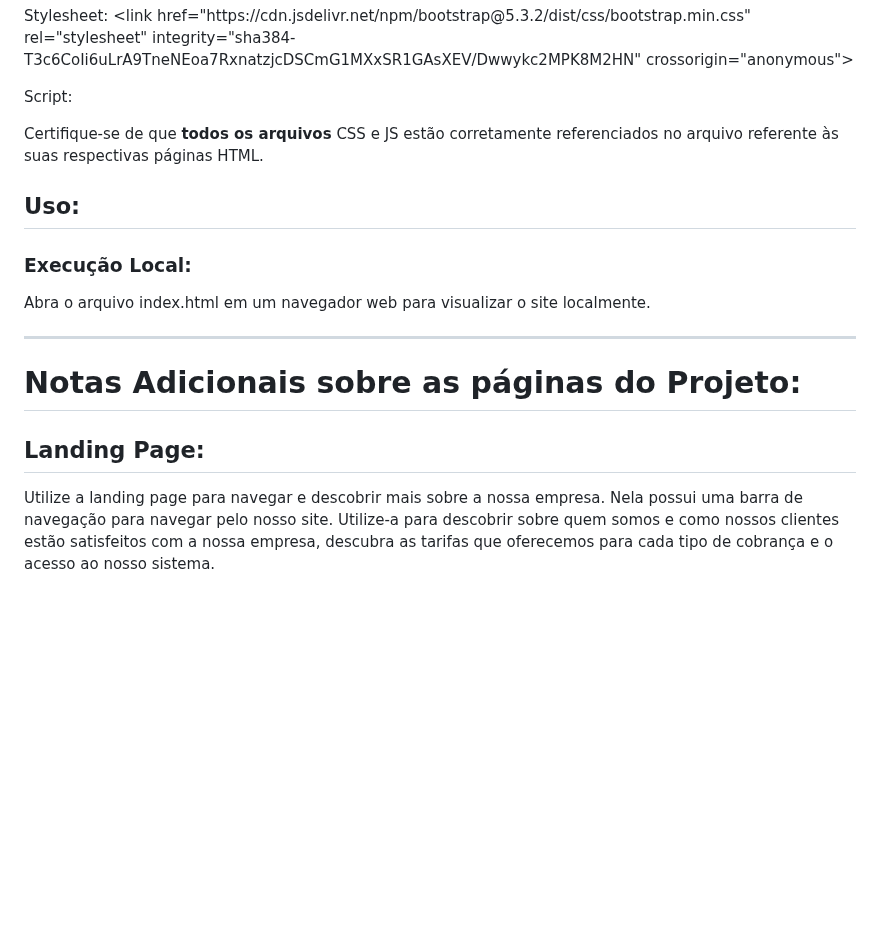
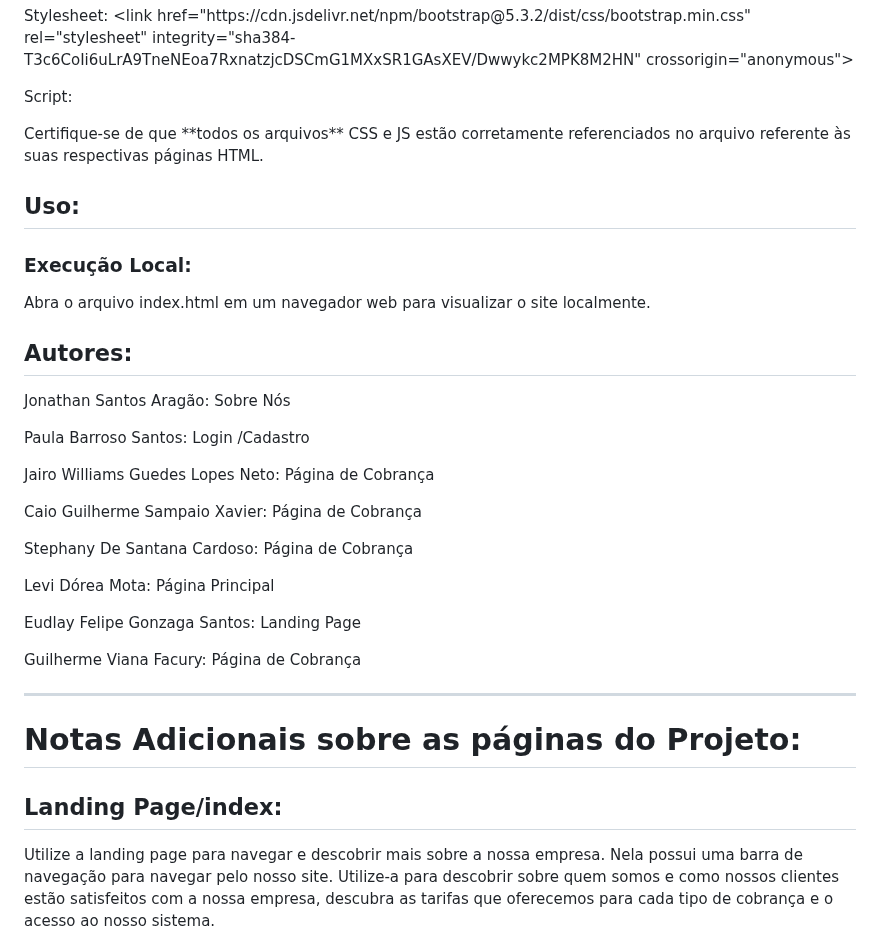
Before and after one commit to EudlayFelipe/ProjetoPortoDigital, a Markdown page: README.md, the part around the change. Rendered like a GitHub page; blank space fills up the shorter version.

```diff
--- a/README.md
+++ b/README.md
@@ -18,14 +18,32 @@
 <p> Stylesheet: &lt;link href="https://cdn.jsdelivr.net/npm/bootstrap@5.3.2/dist/css/bootstrap.min.css" rel="stylesheet" integrity="sha384-T3c6CoIi6uLrA9TneNEoa7RxnatzjcDSCmG1MXxSR1GAsXEV/Dwwykc2MPK8M2HN" crossorigin="anonymous"&gt;</p>
 <p> Script: <script src="https://cdn.jsdelivr.net/npm/bootstrap@5.3.2/dist/js/bootstrap.bundle.min.js integrity="sha384-C6RzsynM9kWDrMNeT87bh95OGNyZPhcTNXj1NW7RuBCsyN/o0jlpcV8Qyq46cDfL" crossorigin="anonymous"></script></p>
 
-Certifique-se de que **todos os arquivos** CSS e JS estão corretamente referenciados no arquivo referente às suas respectivas páginas HTML.
+<p>Certifique-se de que **todos os arquivos** CSS e JS estão corretamente referenciados no arquivo referente às suas respectivas páginas HTML.</p>
 
 <h2>Uso:</h2>
 <h3>Execução Local:</h3>
 Abra o arquivo index.html em um navegador web para visualizar o site localmente.
+
+<h2>Autores:</h2>
+<P>Jonathan Santos Aragão: Sobre Nós</P>
+
+<p>Paula Barroso Santos: Login /Cadastro</p>
+
+<p>Jairo Williams Guedes Lopes Neto: Página de Cobrança</p>
+
+<p>Caio Guilherme Sampaio Xavier: Página de Cobrança</p>
+
+<p>Stephany De Santana Cardoso: Página de Cobrança</p>
+
+<p>Levi Dórea Mota: Página Principal</p>
+
+<p>Eudlay Felipe Gonzaga Santos: Landing Page</p>
+
+<p>Guilherme Viana Facury: Página de Cobrança</p>
 <hr>
+
 <h1>Notas Adicionais sobre as páginas do Projeto:</h2>
-<h2>Landing Page:</h2>
+<h2>Landing Page/index:</h2>
 <p>Utilize a landing page para navegar e descobrir mais sobre a nossa empresa. Nela possui uma barra de navegação para navegar pelo nosso site. Utilize-a para descobrir sobre quem somos e como nossos clientes estão satisfeitos com a nossa empresa, descubra as tarifas que oferecemos para cada tipo de cobrança e o acesso ao nosso sistema.</p>
 
 <h2>Tarifas:</h2>
```
